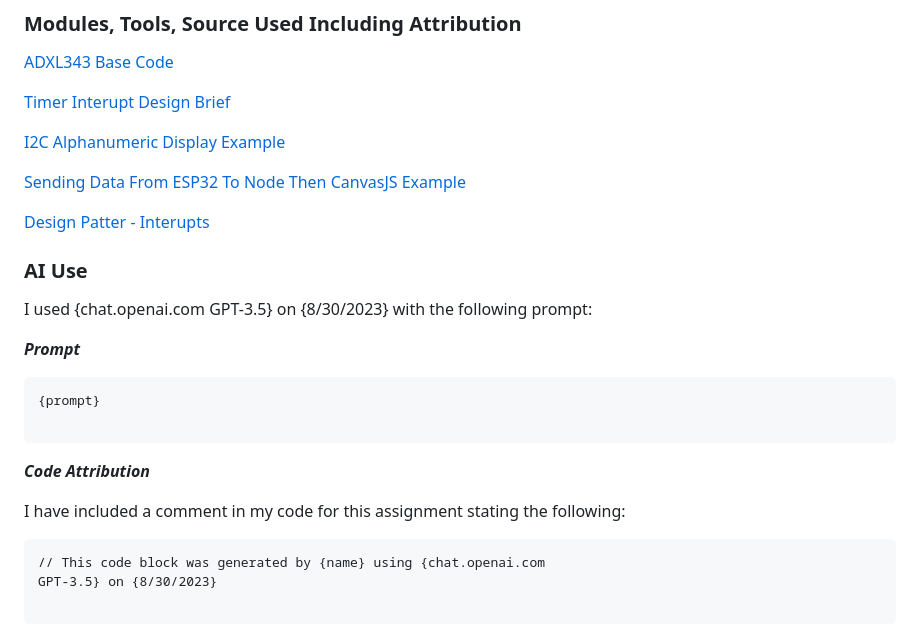
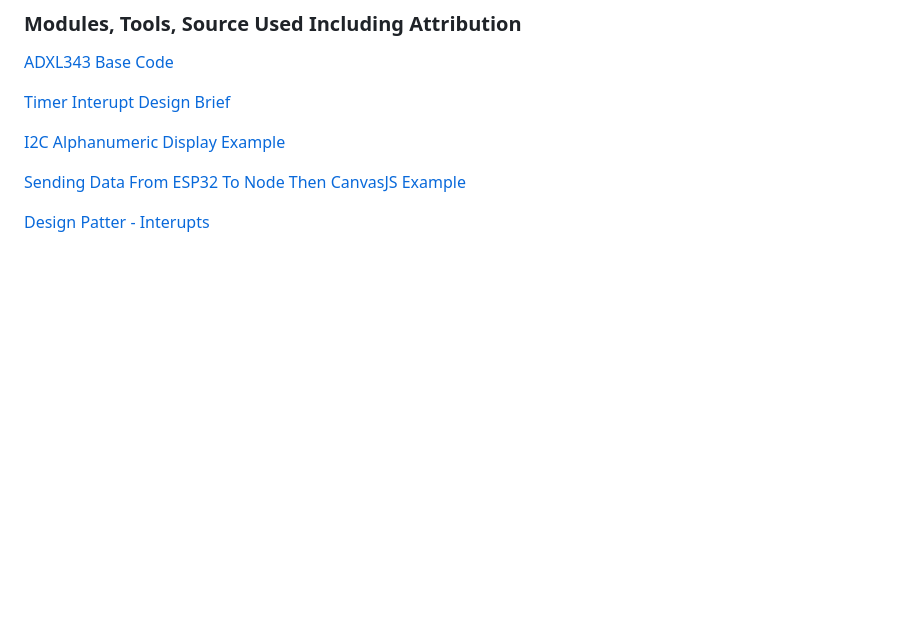
Before and after one commit to jimmysway/SmartSystems, a Markdown page: quest-2/README.md, the part around the change printed below. Rendered like a GitHub page; blank space fills up the shorter version.

````diff
--- a/quest-2/README.md
+++ b/quest-2/README.md
@@ -77,24 +86,3 @@ Caption Here
 [Sending Data From ESP32 To Node Then CanvasJS Example](https://github.com/BU-EC444/04-Code-Examples/tree/main/serial-canvas)
 
 [Design Patter - Interupts](https://github.com/BU-EC444/01-EBook/blob/main/docs/briefs/design-patterns/dp-interrupts.md)
-
-### AI Use
-
-I used {chat.openai.com GPT-3.5} on {8/30/2023} with the following prompt:
-
-***Prompt***
-
-```
-{prompt}
-
-```
-
-***Code Attribution***
-
-I have included a comment in my code for this assignment stating the following:
-
-```
-// This code block was generated by {name} using {chat.openai.com
-GPT-3.5} on {8/30/2023}
-
-```
````
Also changed, not shown: other parts of quest-2/README.md (+15 -6 lines).
